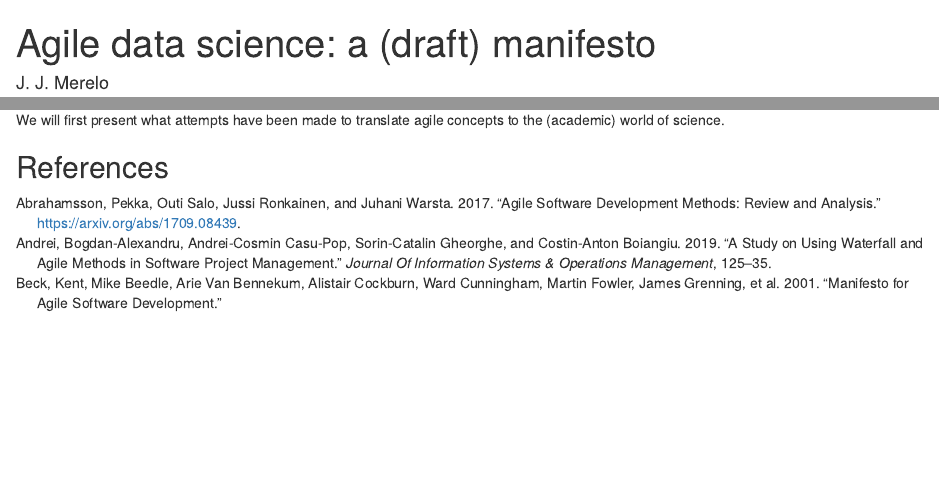
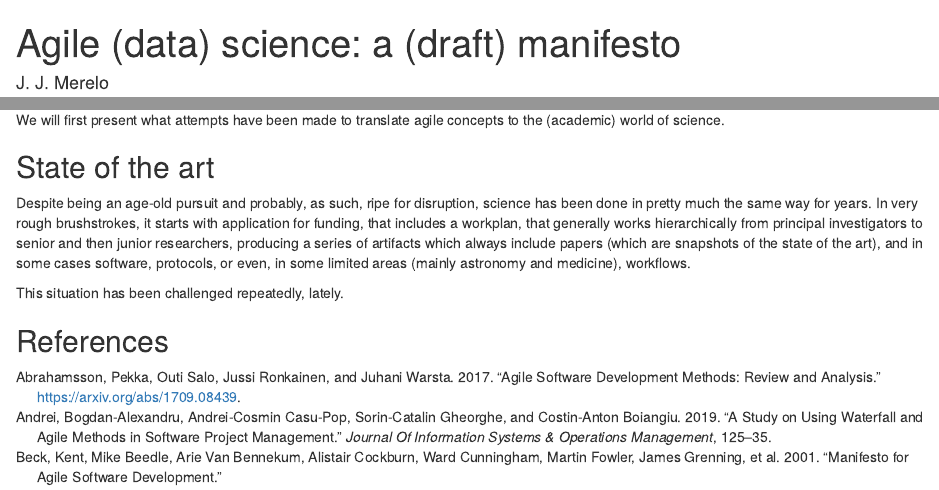
Before and after one commit to agile-science-manifesto/agile-science-manifesto.github.io, an R Markdown document (agile.Rmd): the page in a window 1100 px wide, from its top, and a second part further down, joined at a grey line. Rendered offline with R 4.5, knitr and Pandoc, with nearby package versions.

Commit message:
Advancing the state of the art

```diff
--- a/agile.Rmd
+++ b/agile.Rmd
@@ -18,5 +18,10 @@ Our intention is to try and put science back in data science. We will try and ex
 
 We will first present what attempts have been made to translate agile concepts to the (academic) world of science.
 
+## State of the art
+
+Despite being an age-old pursuit and probably, as such, ripe for disruption, science has been done in pretty much the same way for years. In very rough brushstrokes, it starts with application for funding, that includes a workplan, that generally works hierarchically from principal investigators to senior and then junior researchers, producing a series of artifacts which always include papers (which are snapshots of the state of the art), and in some cases software, protocols, or even, in some limited areas (mainly astronomy and medicine), workflows.
+
+This situation has been challenged repeatedly, lately.
 
 ## References
```
Also changed, not shown: agile.Rmd (2 more changed lines).
